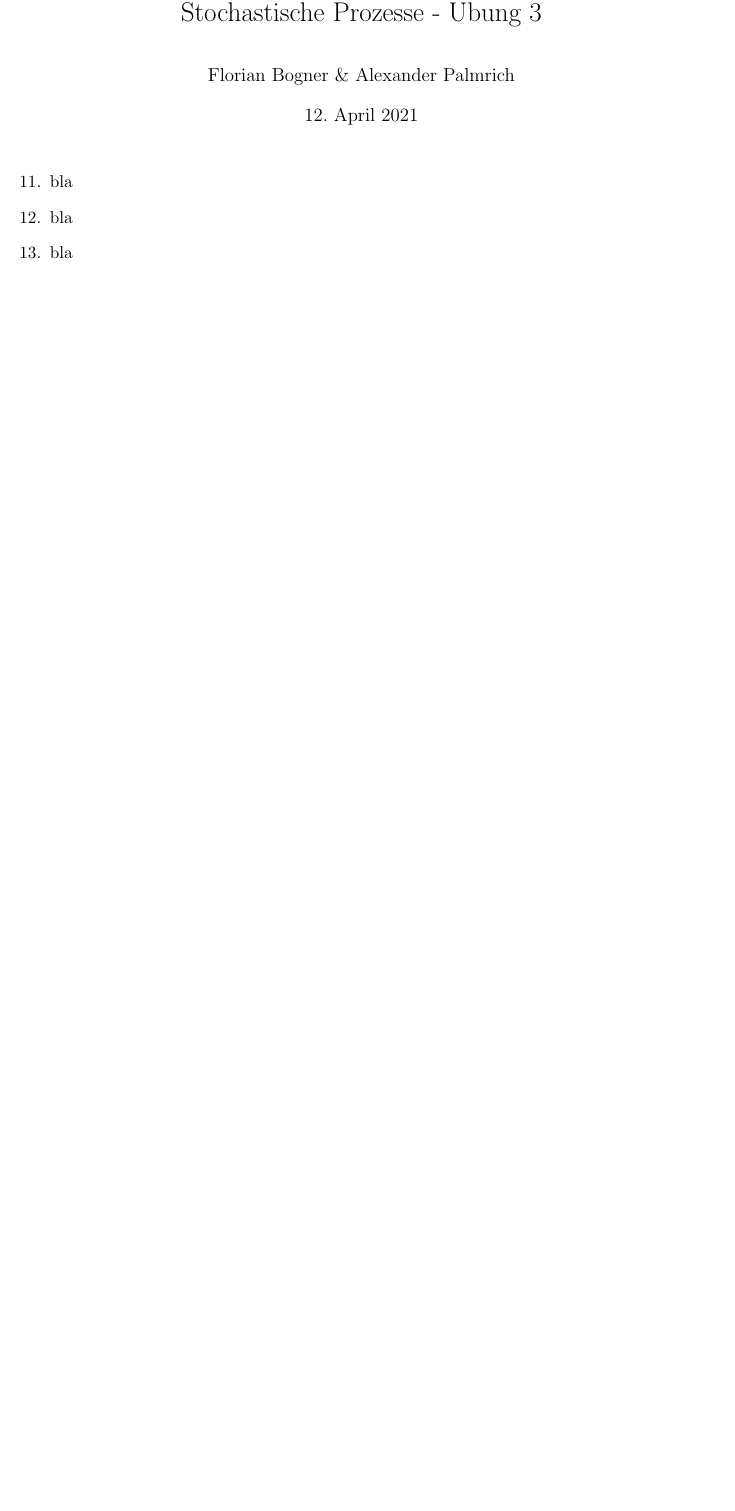
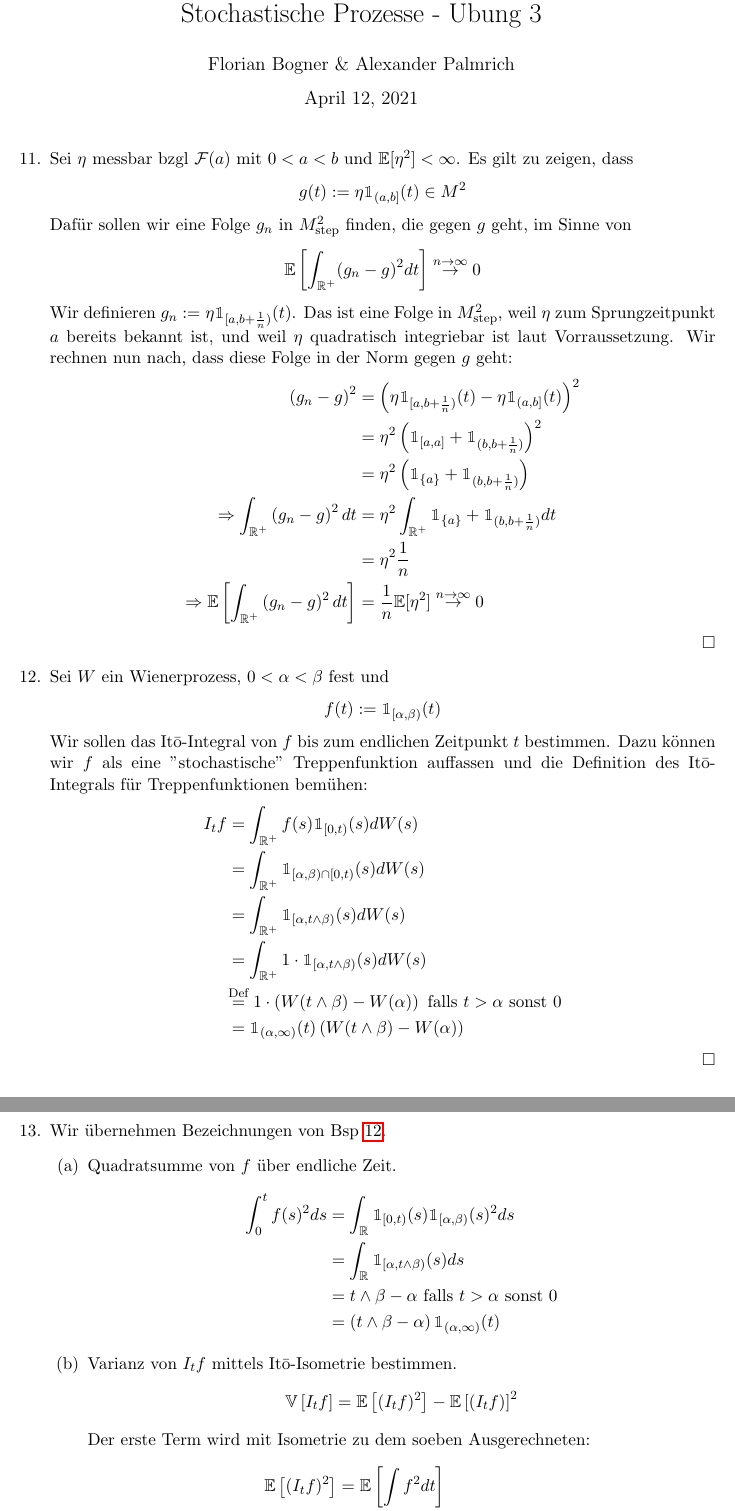
Before and after one commit to SirFloIII/Eisbrunza, a LaTeX document (UE/ue3.tex): part of page 1 of 2 before the commit and two parts of pages 1 and 2 of 4 after it, the two joined at a grey line, cut so that both start at the same text, the shorter picture padded with empty space. Compiled offline with pdfLaTeX.

Commit message:
alex hat 11 12 13 getext

```diff
--- a/UE/ue3.tex
+++ b/UE/ue3.tex
@@ -3,15 +3,16 @@
 
 \usepackage{fullpage}
 \usepackage[utf8]{inputenc}
-\usepackage[ngerman]{babel}
+%\usepackage[ngerman]{babel}
 %\usepackage[english]{babel}
 \usepackage{amsmath}
 \usepackage{amssymb}
 \usepackage{latexsym}
 \usepackage{mathtools}
 \usepackage{listings}
-\usepackage{algorithm}
-\usepackage{algpseudocode}
+\usepackage{bbm}
+%\usepackage{algorithm}
+%\usepackage{algpseudocode}
 \usepackage{graphicx}
 \usepackage{booktabs}
 \usepackage{hhline}
@@ -25,6 +26,9 @@
 \setlength{\droptitle}{-60pt}
 
 \newcommand{\R}{\mathbb R}
+\newcommand{\E}{\mathbb E}
+\newcommand{\V}{\mathbb V}
+\newcommand{\ind}{\mathbbm{1}}
 
 \begin{document}
 \author{Florian Bogner \& Alexander Palmrich}
@@ -35,11 +39,53 @@
 \setcounter{enumi}{10}
 
 %11
-\item bla
+\item Sei $\eta$ messbar bzgl $\mathcal{F}(a)$ mit $0<a<b$ und $\E[\eta^2]<\infty$.
+Es gilt zu zeigen, dass
+$$g(t):=\eta \ind_{(a,b]}(t) \in M^2$$
+Dafür sollen wir eine Folge $g_n$ in $M^2_\text{step}$ finden, die gegen $g$ geht, im Sinne von
+$$\E\left[\int_{\mathbb{R}^+} (g_n-g)^2 dt\right] \stackrel{n\rightarrow\infty}{\rightarrow} 0$$
+Wir definieren $g_n := \eta \ind_{[a,b+\frac{1}{n})}(t)$. Das ist eine Folge in $M^2_\text{step}$, weil $\eta$ zum Sprungzeitpunkt $a$ bereits bekannt ist, und weil $\eta$ quadratisch integriebar ist laut Vorraussetzung. Wir rechnen nun nach, dass diese  Folge in der Norm gegen $g$ geht:
+\begin{align*}
+\left(g_n-g\right)^2 &= \left(\eta \ind_{[a,b+\frac{1}{n})}(t) - \eta \ind_{(a,b]}(t) \right)^2\\
+&= \eta^2 \left(\ind_{[a,a]} + \ind_{(b,b+\frac{1}{n})}\right)^2\\
+&= \eta^2 \left(\ind_{\{a\}} + \ind_{(b,b+\frac{1}{n})}\right)\\
+\Rightarrow \int_{\mathbb{R}^+} \left(g_n-g\right)^2 dt &= \eta^2 \int_{\mathbb{R}^+}\ind_{\{a\}} + \ind_{(b,b+\frac{1}{n})} dt\\
+&= \eta^2 \frac{1}{n}\\
+\Rightarrow \E \left[\int_{\mathbb{R}^+} \left(g_n-g\right)^2 dt\right] &= \frac{1}{n}\E[\eta^2] \stackrel{n\rightarrow\infty}{\rightarrow} 0
+\end{align*}
+\hfill $\square$
 
 %12
-\item bla
+\item \label{12}Sei $W$ ein Wienerprozess, $0<\alpha <\beta$ fest und
+$$f(t):= \ind_{[\alpha, \beta)}(t)$$
+Wir sollen das Itō-Integral von $f$ bis zum endlichen Zeitpunkt $t$ bestimmen.
+Dazu können wir $f$ als eine "stochastische" Treppenfunktion auffassen und die Definition des Itō-Integrals für Treppenfunktionen bemühen:
+\begin{align*}
+I_t f &= \int_{\mathbb{R}^+} f(s) \ind_{[0,t)}(s) dW(s)\\
+&= \int_{\mathbb{R}^+} \ind_{[\alpha, \beta) \cap [0,t)}(s) dW(s)\\
+&= \int_{\mathbb{R}^+} \ind_{[\alpha, t\wedge\beta)}(s) dW(s)\\
+&= \int_{\mathbb{R}^+} 1\cdot \ind_{[\alpha, t\wedge\beta)}(s) dW(s)\\
+&\hspace{-0.2em}\stackrel{\text{Def}}{=} 1\cdot \left( W(t\wedge\beta) - W(\alpha) \right) \text{ falls } t>\alpha \text{ sonst } 0\\
+&= \ind_{(\alpha, \infty)}(t) \left( W(t\wedge\beta) - W(\alpha) \right)
+\end{align*}
+\hfill $\square$
 
 %13
-\item bla
+\item Wir übernehmen Bezeichnungen von Bsp \ref{12}.
+\begin{enumerate}
+\item Quadratsumme von $f$ über endliche Zeit.
+\begin{align*}
+\int_0^t f(s)^2 ds &= \int_{\mathbb{R}} \ind_{[0, t)}(s) \ind_{[\alpha, \beta)} (s)^2 ds\\
+&= \int_{\mathbb{R}} \ind_{[\alpha, t\wedge\beta)}(s) ds\\
+&= t\wedge\beta - \alpha \text{ falls } t>\alpha \text{ sonst } 0\\
+&= \left(t\wedge\beta - \alpha\right) \ind_{(\alpha, \infty)}(t)
+\end{align*}
 
+\item Varianz von $I_t f$ mittels Itō-Isometrie bestimmen.
+$$\V\left[ I_t f\right] = \E\left[ (I_t f)^2 \right] - \E\left[ (I_t f) \right]^2$$
+Der erste Term wird mit Isometrie zu dem soeben Ausgerechneten:
+\begin{align*}
+\E\left[ (I_t f)^2 \right] &= \E\left[ \int f^2 dt \right]\\
+&= \E\left[\left(t\wedge\beta - \alpha\right)\ind_{(\alpha, \infty)}(t)\right]\\
+&= \left(t\wedge\beta - \alpha\right)\ind_{(\alpha, \infty)}(t)
+\end{align*}
```
Also changed, not shown: UE/ue3.tex (27 more changed lines).
